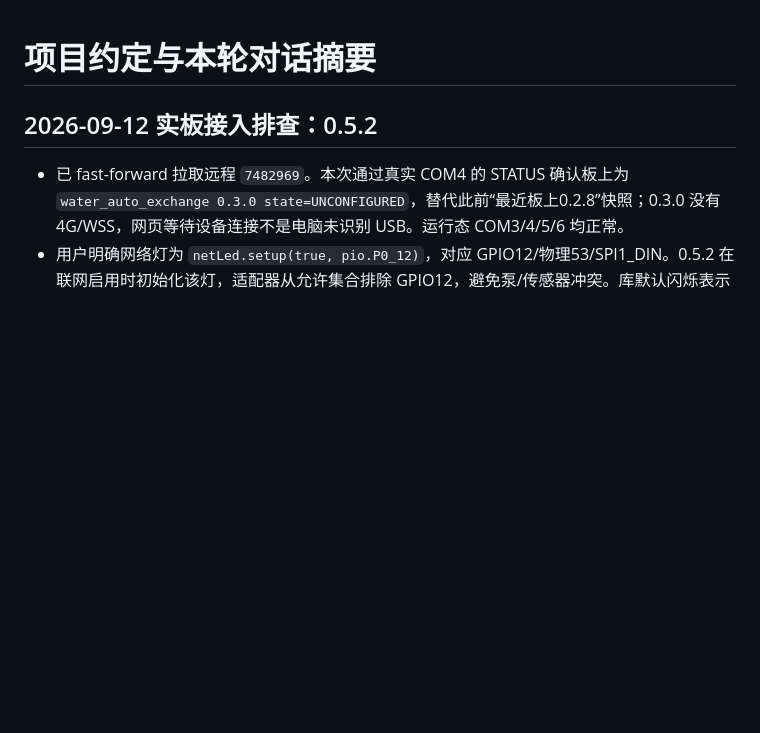
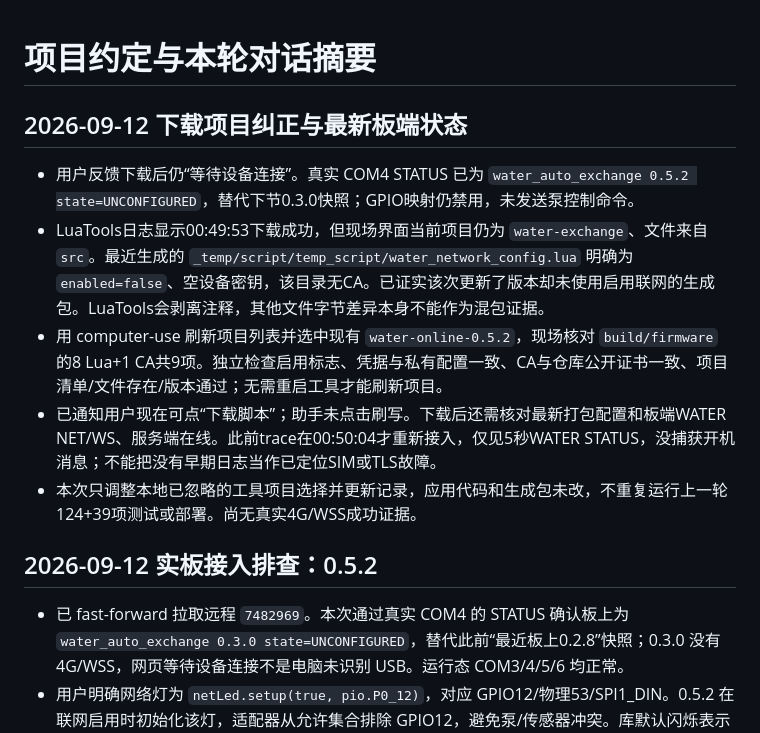
Before and after one commit to princehaku/water-auto-exchange, a Markdown page: AGENTS.md, the part around the change. Drawn GitHub-style; blank space fills up the shorter version.

```diff
--- a/AGENTS.md
+++ b/AGENTS.md
@@ -1,4 +1,12 @@
 # 项目约定与本轮对话摘要
+
+## 2026-09-12 下载项目纠正与最新板端状态
+
+- 用户反馈下载后仍“等待设备连接”。真实 COM4 STATUS 已为 `water_auto_exchange 0.5.2 state=UNCONFIGURED`，替代下节0.3.0快照；GPIO映射仍禁用，未发送泵控制命令。
+- LuaTools日志显示00:49:53下载成功，但现场界面当前项目仍为 `water-exchange`、文件来自 `src`。最近生成的 `_temp/script/temp_script/water_network_config.lua` 明确为 `enabled=false`、空设备密钥，该目录无CA。已证实该次更新了版本却未使用启用联网的生成包。LuaTools会剥离注释，其他文件字节差异本身不能作为混包证据。
+- 用 computer-use 刷新项目列表并选中现有 `water-online-0.5.2`，现场核对 `build/firmware` 的8 Lua+1 CA共9项。独立检查启用标志、凭据与私有配置一致、CA与仓库公开证书一致、项目清单/文件存在/版本通过；无需重启工具才能刷新项目。
+- 已通知用户现在可点“下载脚本”；助手未点击刷写。下载后还需核对最新打包配置和板端WATER NET/WS、服务端在线。此前trace在00:50:04才重新接入，仅见5秒WATER STATUS，没捕获开机消息；不能把没有早期日志当作已定位SIM或TLS故障。
+- 本次只调整本地已忽略的工具项目选择并更新记录，应用代码和生成包未改，不重复运行上一轮124+39项测试或部署。尚无真实4G/WSS成功证据。
 
 ## 2026-09-12 实板接入排查：0.5.2
 
```
Also changed, not shown: MEMORY.md (+8 -1 lines).
